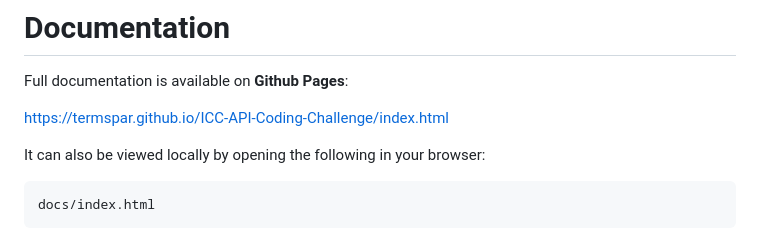
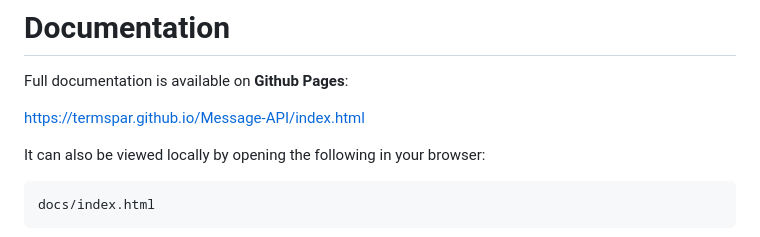
Before and after one commit to TermSpar/ICC-API-Coding-Challenge, a Markdown page: README.md, the part around one of its changes. GitHub-like rendering.

Commit message:
Update links in README for Message API

````diff
--- a/README.md
+++ b/README.md
@@ -147,7 +147,7 @@ npm test
 # Documentation
 Full documentation is available on **Github Pages**:
 
-https://termspar.github.io/ICC-API-Coding-Challenge/index.html
+https://termspar.github.io/Message-API/index.html
 
 It can also be viewed locally by opening the following in your browser:
 ```
````
Also changed, not shown: other parts of README.md (+1 -1 lines).
